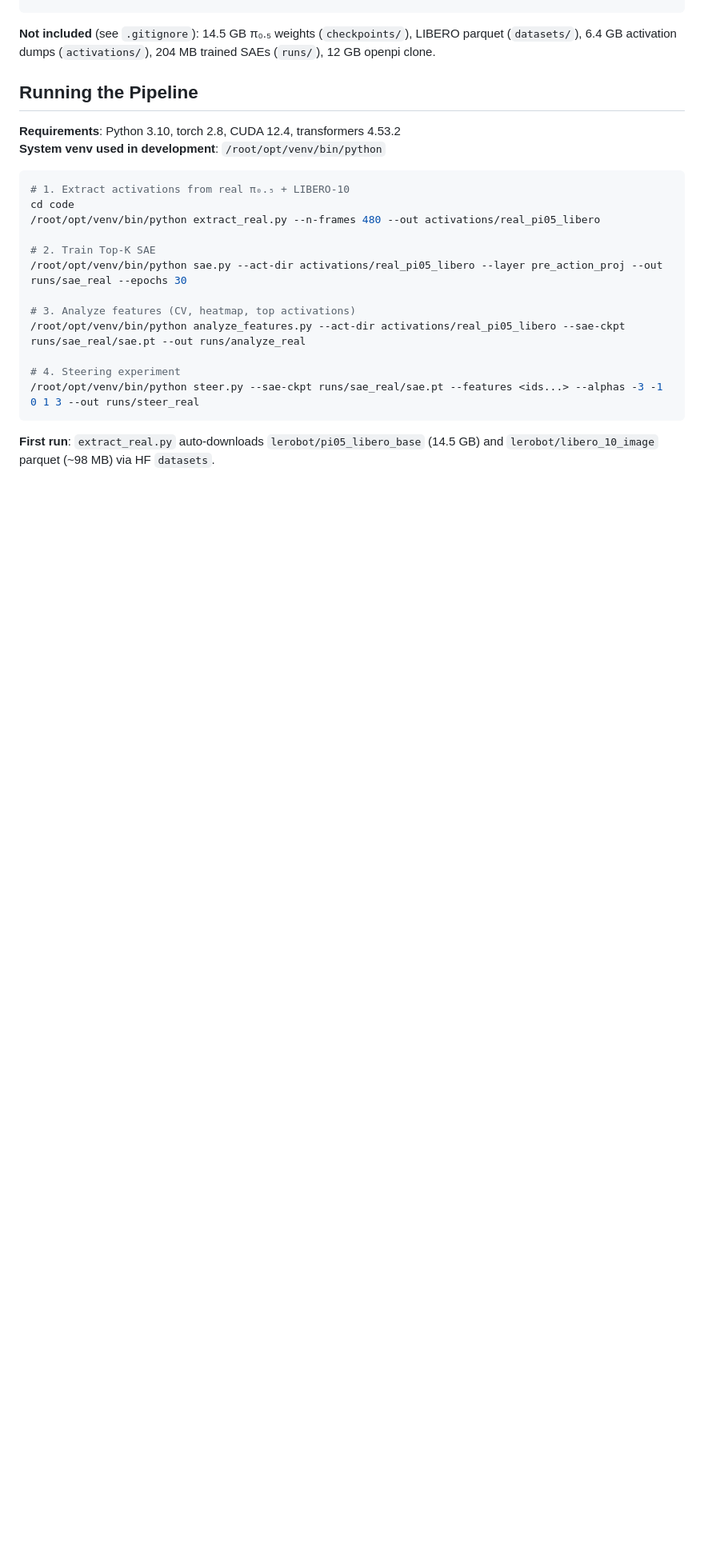
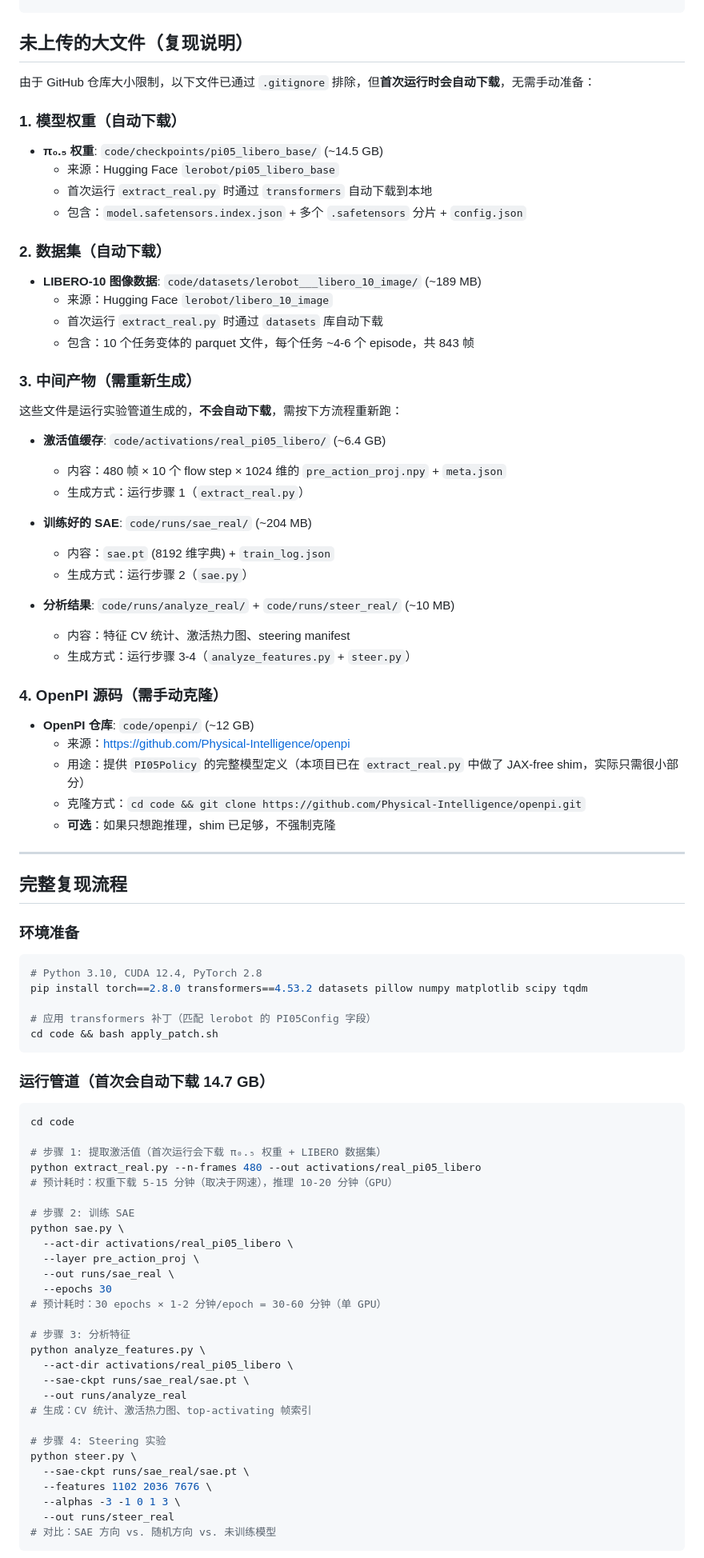
Before and after one commit to LHL3341/pi05-sae-interp, a Markdown page: README.md, the part around one of its changes. Shown at 80% size. Drawn GitHub-style; blank space fills up the shorter version.

Commit message:
README: 补充大文件未上传说明和详细复现流程（中文）
- 明确标注自动下载项（π₀.₅ 权重 14.5GB + LIBERO 数据 189MB）
- 列出需重新生成的中间产物（激活值 6.4GB、SAE 204MB）
- 添加完整复现流程：环境准备、四步管道、预计耗时
- 快速验证命令（随机权重、2分钟内完成）
- 常见问题：国内镜像、CUDA OOM、权限问题

````diff
--- a/README.md
+++ b/README.md
@@ -38,26 +38,86 @@ school/
 └── proposal (1).pdf       # original project proposal
 ```
 
-**Not included** (see `.gitignore`): 14.5 GB π₀.₅ weights (`checkpoints/`), LIBERO parquet (`datasets/`), 6.4 GB activation dumps (`activations/`), 204 MB trained SAEs (`runs/`), 12 GB openpi clone.
+## 未上传的大文件（复现说明）
 
-## Running the Pipeline
+由于 GitHub 仓库大小限制，以下文件已通过 `.gitignore` 排除，但**首次运行时会自动下载**，无需手动准备：
 
-**Requirements**: Python 3.10, torch 2.8, CUDA 12.4, transformers 4.53.2
-**System venv used in development**: `/root/opt/venv/bin/python`
+### 1. 模型权重（自动下载）
+- **π₀.₅ 权重**: `code/checkpoints/pi05_libero_base/` (~14.5 GB)
+  - 来源：Hugging Face `lerobot/pi05_libero_base`
+  - 首次运行 `extract_real.py` 时通过 `transformers` 自动下载到本地
+  - 包含：`model.safetensors.index.json` + 多个 `.safetensors` 分片 + `config.json`
 
+### 2. 数据集（自动下载）
+- **LIBERO-10 图像数据**: `code/datasets/lerobot___libero_10_image/` (~189 MB)
+  - 来源：Hugging Face `lerobot/libero_10_image`
+  - 首次运行 `extract_real.py` 时通过 `datasets` 库自动下载
+  - 包含：10 个任务变体的 parquet 文件，每个任务 ~4-6 个 episode，共 843 帧
+
+### 3. 中间产物（需重新生成）
+这些文件是运行实验管道生成的，**不会自动下载**，需按下方流程重新跑：
+
+- **激活值缓存**: `code/activations/real_pi05_libero/` (~6.4 GB)
+  - 内容：480 帧 × 10 个 flow step × 1024 维的 `pre_action_proj.npy` + `meta.json`
+  - 生成方式：运行步骤 1（`extract_real.py`）
+
+- **训练好的 SAE**: `code/runs/sae_real/` (~204 MB)
+  - 内容：`sae.pt` (8192 维字典) + `train_log.json`
+  - 生成方式：运行步骤 2（`sae.py`）
+
+- **分析结果**: `code/runs/analyze_real/` + `code/runs/steer_real/` (~10 MB)
+  - 内容：特征 CV 统计、激活热力图、steering manifest
+  - 生成方式：运行步骤 3-4（`analyze_features.py` + `steer.py`）
+
+### 4. OpenPI 源码（需手动克隆）
+- **OpenPI 仓库**: `code/openpi/` (~12 GB)
+  - 来源：https://github.com/Physical-Intelligence/openpi
+  - 用途：提供 `PI05Policy` 的完整模型定义（本项目已在 `extract_real.py` 中做了 JAX-free shim，实际只需很小部分）
+  - 克隆方式：`cd code && git clone https://github.com/Physical-Intelligence/openpi.git`
+  - **可选**：如果只想跑推理，shim 已足够，不强制克隆
+
+---
+
+## 完整复现流程
+
+### 环境准备
 ```bash
-# 1. Extract activations from real π₀.₅ + LIBERO-10
-cd code
-/root/opt/venv/bin/python extract_real.py --n-frames 480 --out activations/real_pi05_libero
+# Python 3.10, CUDA 12.4, PyTorch 2.8
+pip install torch==2.8.0 transformers==4.53.2 datasets pillow numpy matplotlib scipy tqdm
 
-# 2. Train Top-K SAE
-/root/opt/venv/bin/python sae.py --act-dir activations/real_pi05_libero --layer pre_action_proj --out runs/sae_real --epochs 30
-
-# 3. Analyze features (CV, heatmap, top activations)
-/root/opt/venv/bin/python analyze_features.py --act-dir activations/real_pi05_libero --sae-ckpt runs/sae_real/sae.pt --out runs/analyze_real
-
-# 4. Steering experiment
-/root/opt/venv/bin/python steer.py --sae-ckpt runs/sae_real/sae.pt --features <ids...> --alphas -3 -1 0 1 3 --out runs/steer_real
+# 应用 transformers 补丁（匹配 lerobot 的 PI05Config 字段）
+cd code && bash apply_patch.sh
 ```
 
-**First run**: `extract_real.py` auto-downloads `lerobot/pi05_libero_base` (14.5 GB) and `lerobot/libero_10_image` parquet (~98 MB) via HF `datasets`.
+### 运行管道（首次会自动下载 14.7 GB）
+```bash
+cd code
+
+# 步骤 1: 提取激活值（首次运行会下载 π₀.₅ 权重 + LIBERO 数据集）
+python extract_real.py --n-frames 480 --out activations/real_pi05_libero
+# 预计耗时：权重下载 5-15 分钟（取决于网速），推理 10-20 分钟（GPU）
+
+# 步骤 2: 训练 SAE
+python sae.py \
+  --act-dir activations/real_pi05_libero \
+  --layer pre_action_proj \
+  --out runs/sae_real \
+  --epochs 30
+# 预计耗时：30 epochs × 1-2 分钟/epoch = 30-60 分钟（单 GPU）
+
+# 步骤 3: 分析特征
+python analyze_features.py \
+  --act-dir activations/real_pi05_libero \
+  --sae-ckpt runs/sae_real/sae.pt \
+  --out runs/analyze_real
+# 生成：CV 统计、激活热力图、top-activating 帧索引
+
+# 步骤 4: Steering 实验
+python steer.py \
+  --sae-ckpt runs/sae_real/sae.pt \
+  --features 1102 2036 7676 \
+  --alphas -3 -1 0 1 3 \
+  --out runs/steer_real
+# 对比：SAE 方向 vs. 随机方向 vs. 未训练模型
+```
+
````
Also changed, not shown: other parts of README.md (+11 -0 lines).
